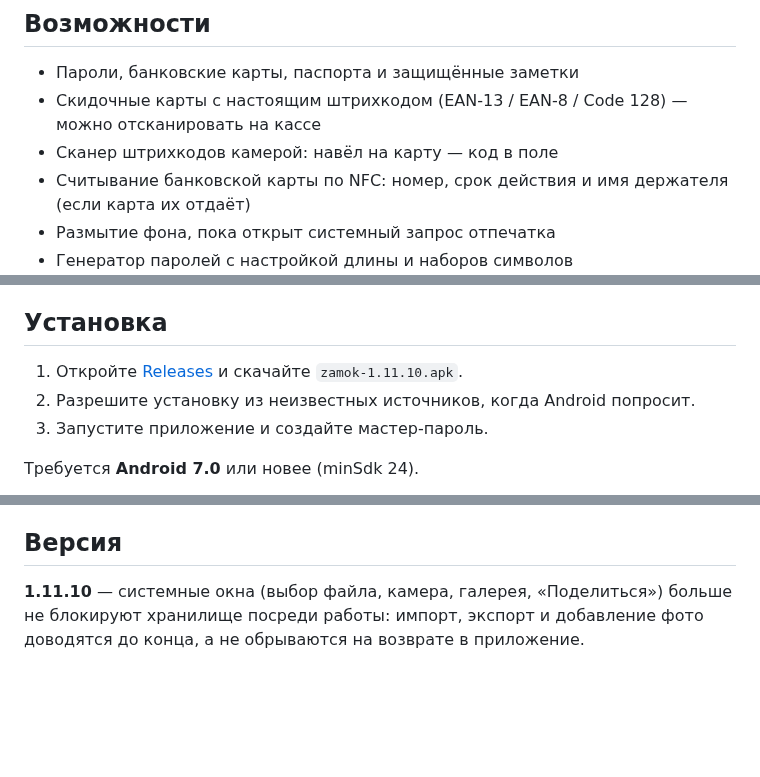
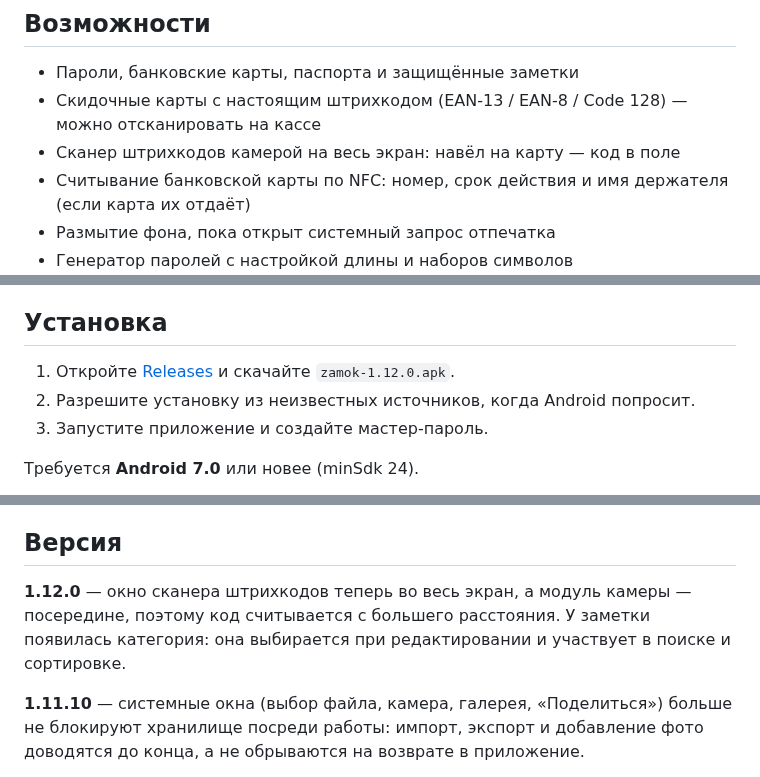
Before and after one commit to adminmik7/zamok, a Markdown page: README.md, 3 parts joined by grey strips. GitHub-like rendering; blank space fills up the shorter version.

Commit message:
docs: описание для v1.12.0

```diff
--- a/README.md
+++ b/README.md
@@ -12,7 +12,7 @@
 
 - Пароли, банковские карты, паспорта и защищённые заметки
 - Скидочные карты с настоящим штрихкодом (EAN-13 / EAN-8 / Code 128) — можно отсканировать на кассе
-- Сканер штрихкодов камерой: навёл на карту — код в поле
+- Сканер штрихкодов камерой на весь экран: навёл на карту — код в поле
 - Считывание банковской карты по NFC: номер, срок действия и имя держателя (если карта их отдаёт)
 - Размытие фона, пока открыт системный запрос отпечатка
 - Генератор паролей с настройкой длины и наборов символов
@@ -37,7 +37,7 @@
 
 ## Установка
 
-1. Откройте [Releases](https://github.com/adminmik7/zamok/releases) и скачайте `zamok-1.11.10.apk`.
+1. Откройте [Releases](https://github.com/adminmik7/zamok/releases) и скачайте `zamok-1.12.0.apk`.
 2. Разрешите установку из неизвестных источников, когда Android попросит.
 3. Запустите приложение и создайте мастер-пароль.
 
@@ -50,6 +50,8 @@
 Хранилище лежит только на устройстве, поэтому при удалении приложения данные пропадают. Делайте бэкап в Настройки → «Экспорт»: «В файл» сохраняет зашифрованный `.zmk` в память телефона, «На сервер» — в приватный репозиторий `adminmik7/zamok-backup`, папка `.backup/<профиль>`. Профиль — это id устройства (вида `zamok-7f3a91`), он выводится из системного идентификатора Android, переживает переустановку приложения и виден в Настройки → «Профиль»; благодаря ему копии разных пользователей не смешиваются. Обе копии зашифрованы мастер-паролем; импорт — там же, «Импорт» → «Из файла» или «С сервера» (показывает копии вашего профиля). В профиле хранятся 10 последних копий, более старые удаляются автоматически. Для доступа нужен GitHub-токен с правом *Contents: read and write* — он вводится один раз в Настройки → «GitHub-токен».
 
 ## Версия
+
+**1.12.0** — окно сканера штрихкодов теперь во весь экран, а модуль камеры — посередине, поэтому код считывается с большего расстояния. У заметки появилась категория: она выбирается при редактировании и участвует в поиске и сортировке.
 
 **1.11.10** — системные окна (выбор файла, камера, галерея, «Поделиться») больше не блокируют хранилище посреди работы: импорт, экспорт и добавление фото доводятся до конца, а не обрываются на возврате в приложение.
 
```
